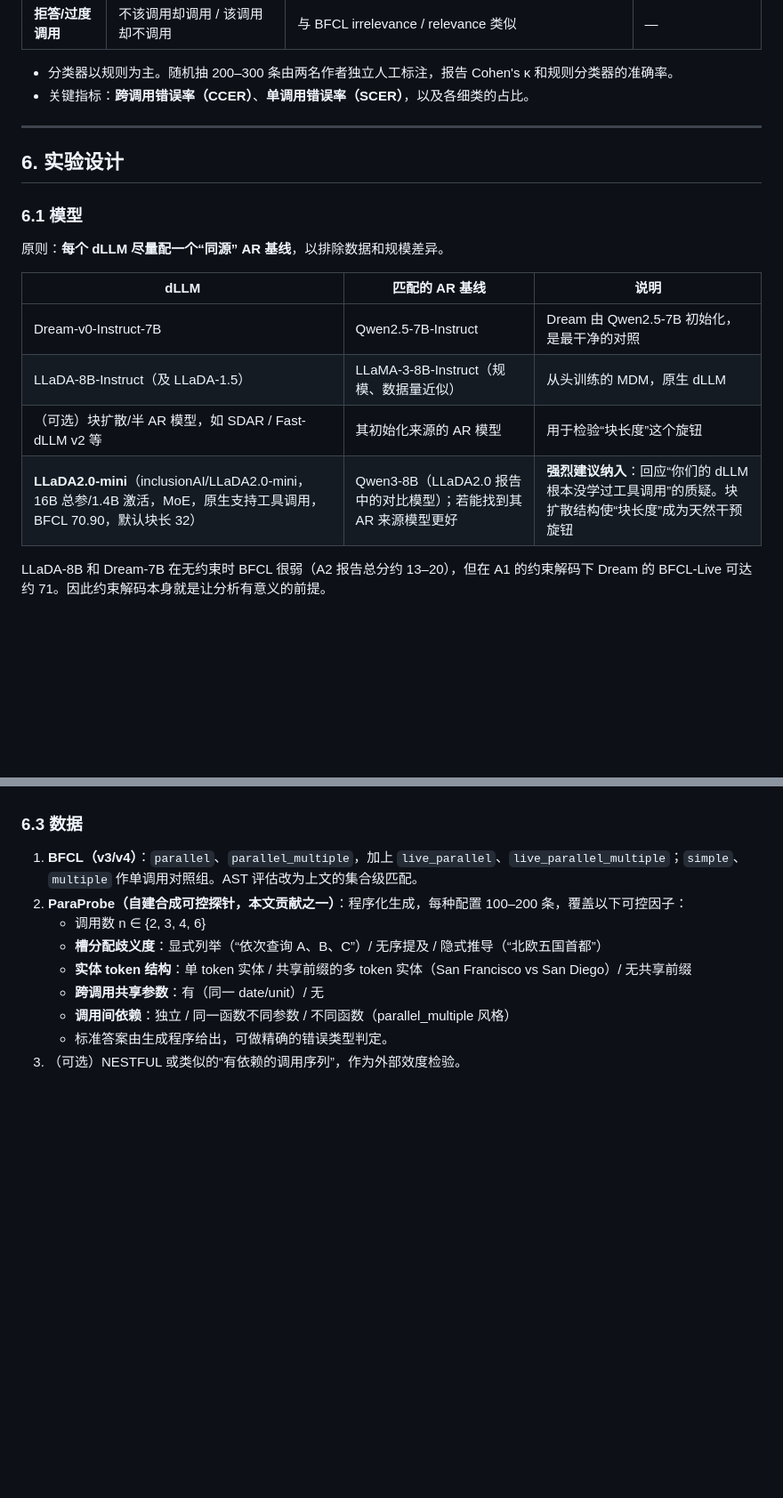
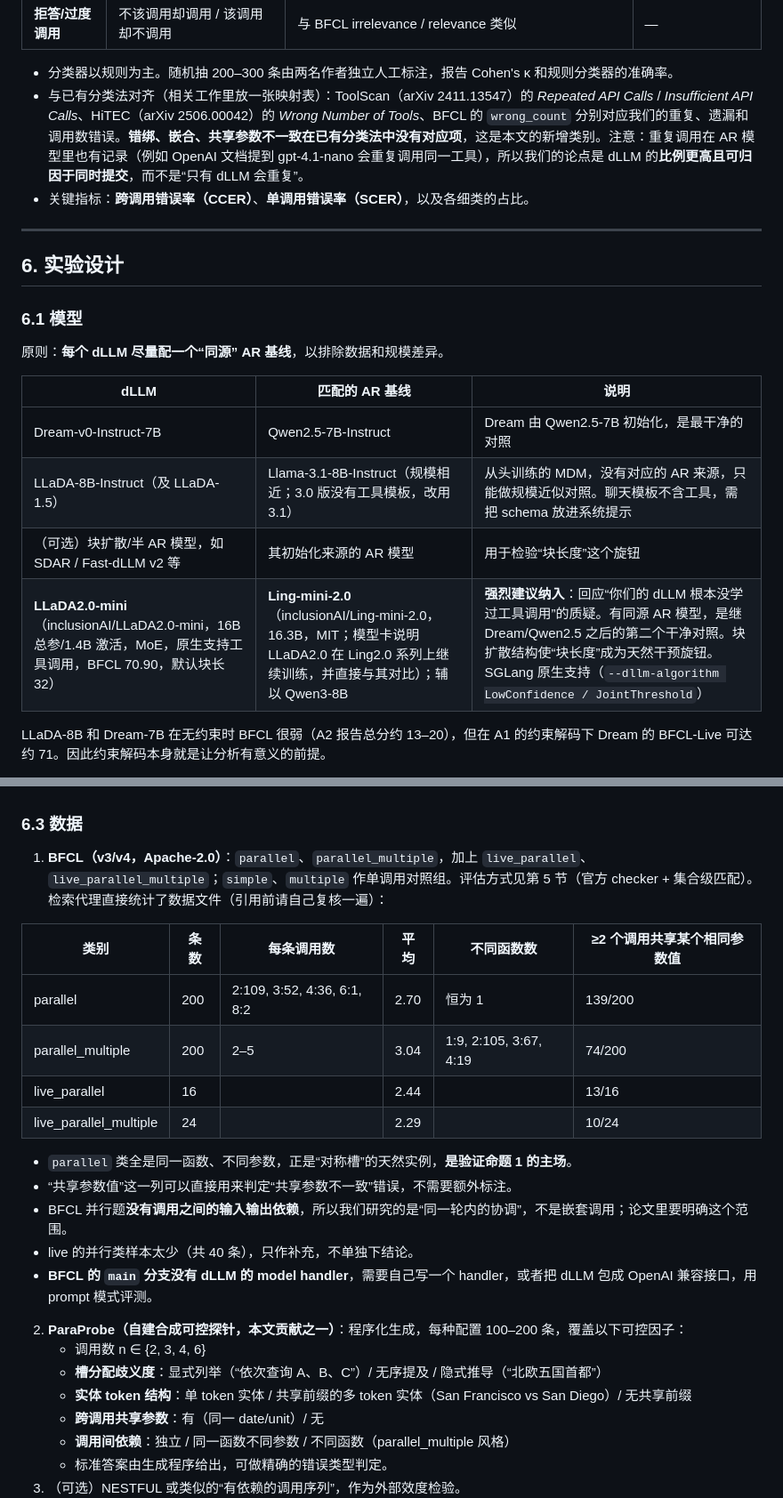
Before and after one commit to cunicle/aamas2, a Markdown page: proposal.md, 2 parts joined by grey strips. Shown at 89% size. Rendered like a GitHub page; blank space fills up the shorter version.

```diff
--- a/proposal.md
+++ b/proposal.md
@@ -164,6 +166,7 @@
 | **拒答/过度调用** | 不该调用却调用 / 该调用却不调用 | 与 BFCL irrelevance / relevance 类似 | — |
 
 - 分类器以规则为主。随机抽 200–300 条由两名作者独立人工标注，报告 Cohen's κ 和规则分类器的准确率。
+- 与已有分类法对齐（相关工作里放一张映射表）：ToolScan（arXiv 2411.13547）的 *Repeated API Calls* / *Insufficient API Calls*、HiTEC（arXiv 2506.00042）的 *Wrong Number of Tools*、BFCL 的 `wrong_count` 分别对应我们的重复、遗漏和调用数错误。**错绑、嵌合、共享参数不一致在已有分类法中没有对应项**，这是本文的新增类别。注意：重复调用在 AR 模型里也有记录（例如 OpenAI 文档提到 gpt-4.1-nano 会重复调用同一工具），所以我们的论点是 dLLM 的**比例更高且可归因于同时提交**，而不是“只有 dLLM 会重复”。
 - 关键指标：**跨调用错误率（CCER）**、**单调用错误率（SCER）**，以及各细类的占比。
 
 ---
@@ -177,9 +180,9 @@
 | dLLM | 匹配的 AR 基线 | 说明 |
 |---|---|---|
 | Dream-v0-Instruct-7B | Qwen2.5-7B-Instruct | Dream 由 Qwen2.5-7B 初始化，是最干净的对照 |
-| LLaDA-8B-Instruct（及 LLaDA-1.5） | LLaMA-3-8B-Instruct（规模、数据量近似） | 从头训练的 MDM，原生 dLLM |
+| LLaDA-8B-Instruct（及 LLaDA-1.5） | Llama-3.1-8B-Instruct（规模相近；3.0 版没有工具模板，改用 3.1） | 从头训练的 MDM，没有对应的 AR 来源，只能做规模近似对照。聊天模板不含工具，需把 schema 放进系统提示 |
 | （可选）块扩散/半 AR 模型，如 SDAR / Fast-dLLM v2 等 | 其初始化来源的 AR 模型 | 用于检验“块长度”这个旋钮 |
-| **LLaDA2.0-mini**（inclusionAI/LLaDA2.0-mini，16B 总参/1.4B 激活，MoE，原生支持工具调用，BFCL 70.90，默认块长 32） | Qwen3-8B（LLaDA2.0 报告中的对比模型）；若能找到其 AR 来源模型更好 | **强烈建议纳入**：回应“你们的 dLLM 根本没学过工具调用”的质疑。块扩散结构使“块长度”成为天然干预旋钮 |
+| **LLaDA2.0-mini**（inclusionAI/LLaDA2.0-mini，16B 总参/1.4B 激活，MoE，原生支持工具调用，BFCL 70.90，默认块长 32） | **Ling-mini-2.0**（inclusionAI/Ling-mini-2.0，16.3B，MIT；模型卡说明 LLaDA2.0 在 Ling2.0 系列上继续训练，并直接与其对比）；辅以 Qwen3-8B | **强烈建议纳入**：回应“你们的 dLLM 根本没学过工具调用”的质疑。有同源 AR 模型，是继 Dream/Qwen2.5 之后的第二个干净对照。块扩散结构使“块长度”成为天然干预旋钮。SGLang 原生支持（`--dllm-algorithm LowConfidence / JointThreshold`） |
 
 LLaDA-8B 和 Dream-7B 在无约束时 BFCL 很弱（A2 报告总分约 13–20），但在 A1 的约束解码下 Dream 的 BFCL-Live 可达约 71。因此约束解码本身就是让分析有意义的前提。
 
@@ -196,7 +199,20 @@ LLaDA-8B 和 Dream-7B 在无约束时 BFCL 很弱（A2 报告总分约 13–20
 
 ### 6.3 数据
 
-1. **BFCL（v3/v4）**：`parallel`、`parallel_multiple`，加上 `live_parallel`、`live_parallel_multiple`；`simple`、`multiple` 作单调用对照组。AST 评估改为上文的集合级匹配。
+1. **BFCL（v3/v4，Apache-2.0）**：`parallel`、`parallel_multiple`，加上 `live_parallel`、`live_parallel_multiple`；`simple`、`multiple` 作单调用对照组。评估方式见第 5 节（官方 checker + 集合级匹配）。检索代理直接统计了数据文件（引用前请自己复核一遍）：
+
+| 类别 | 条数 | 每条调用数 | 平均 | 不同函数数 | ≥2 个调用共享某个相同参数值 |
+|---|---|---|---|---|---|
+| parallel | 200 | 2:109, 3:52, 4:36, 6:1, 8:2 | 2.70 | 恒为 1 | 139/200 |
+| parallel_multiple | 200 | 2–5 | 3.04 | 1:9, 2:105, 3:67, 4:19 | 74/200 |
+| live_parallel | 16 | | 2.44 | | 13/16 |
+| live_parallel_multiple | 24 | | 2.29 | | 10/24 |
+
+   - `parallel` 类全是同一函数、不同参数，正是“对称槽”的天然实例，**是验证命题 1 的主场**。
+   - “共享参数值”这一列可以直接用来判定“共享参数不一致”错误，不需要额外标注。
+   - BFCL 并行题**没有调用之间的输入输出依赖**，所以我们研究的是“同一轮内的协调”，不是嵌套调用；论文里要明确这个范围。
+   - live 的并行类样本太少（共 40 条），只作补充，不单独下结论。
+   - **BFCL 的 `main` 分支没有 dLLM 的 model handler**，需要自己写一个 handler，或者把 dLLM 包成 OpenAI 兼容接口，用 prompt 模式评测。
 2. **ParaProbe（自建合成可控探针，本文贡献之一）**：程序化生成，每种配置 100–200 条，覆盖以下可控因子：
    - 调用数 n ∈ {2, 3, 4, 6}
    - **槽分配歧义度**：显式列举（“依次查询 A、B、C”）/ 无序提及 / 隐式推导（“北欧五国首都”）
```
Also changed, not shown: other parts of proposal.md (+12 -6 lines).
